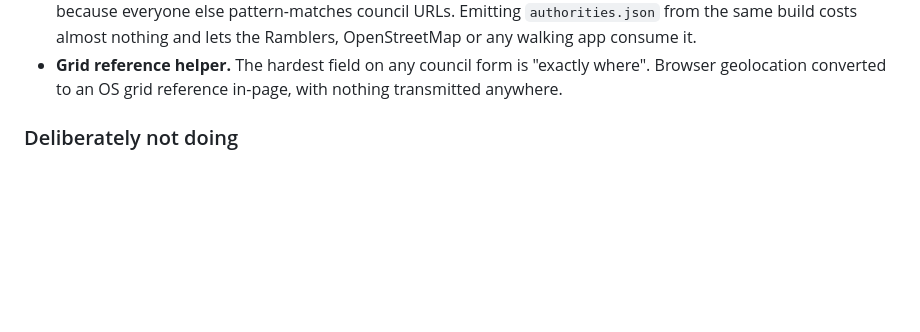
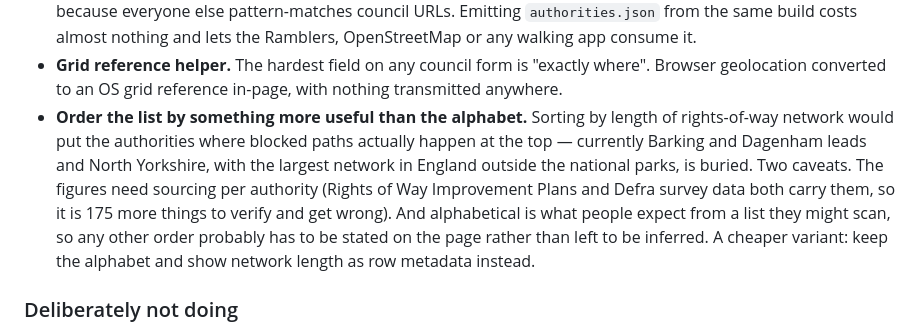
Before and after one commit to nbrick/footpath.org.uk, a Markdown page: README.md, the part around the change. Drawn GitHub-style; blank space fills up the shorter version.

Commit message:
Note: order the list by network length rather than alphabetically
Alphabetical is arbitrary with respect to what the site is for. Barking and
Dagenham leads the list; North Yorkshire, which has the largest rights-of-way
network in England outside the national parks, sits two thirds of the way down.

Recorded with the two things that make it non-trivial: the per-authority
figures have to be sourced and verified like everything else here, and a list
ordered by anything other than the alphabet needs to say so on the page,
because scanning a name list is the one thing people expect to be predictable.

Co-Authored-By: Claude Opus 5 <noreply@anthropic.com>

```diff
--- a/README.md
+++ b/README.md
@@ -121,6 +121,16 @@ Roughly in order of value per hour of work.
 - **Grid reference helper.** The hardest field on any council form is "exactly
   where". Browser geolocation converted to an OS grid reference in-page, with
   nothing transmitted anywhere.
+- **Order the list by something more useful than the alphabet.** Sorting by
+  length of rights-of-way network would put the authorities where blocked paths
+  actually happen at the top — currently Barking and Dagenham leads and North
+  Yorkshire, with the largest network in England outside the national parks, is
+  buried. Two caveats. The figures need sourcing per authority (Rights of Way
+  Improvement Plans and Defra survey data both carry them, so it is 175 more
+  things to verify and get wrong). And alphabetical is what people expect from a
+  list they might scan, so any other order probably has to be stated on the page
+  rather than left to be inferred. A cheaper variant: keep the alphabet and show
+  network length as row metadata instead.
 
 ### Deliberately not doing
 
```
